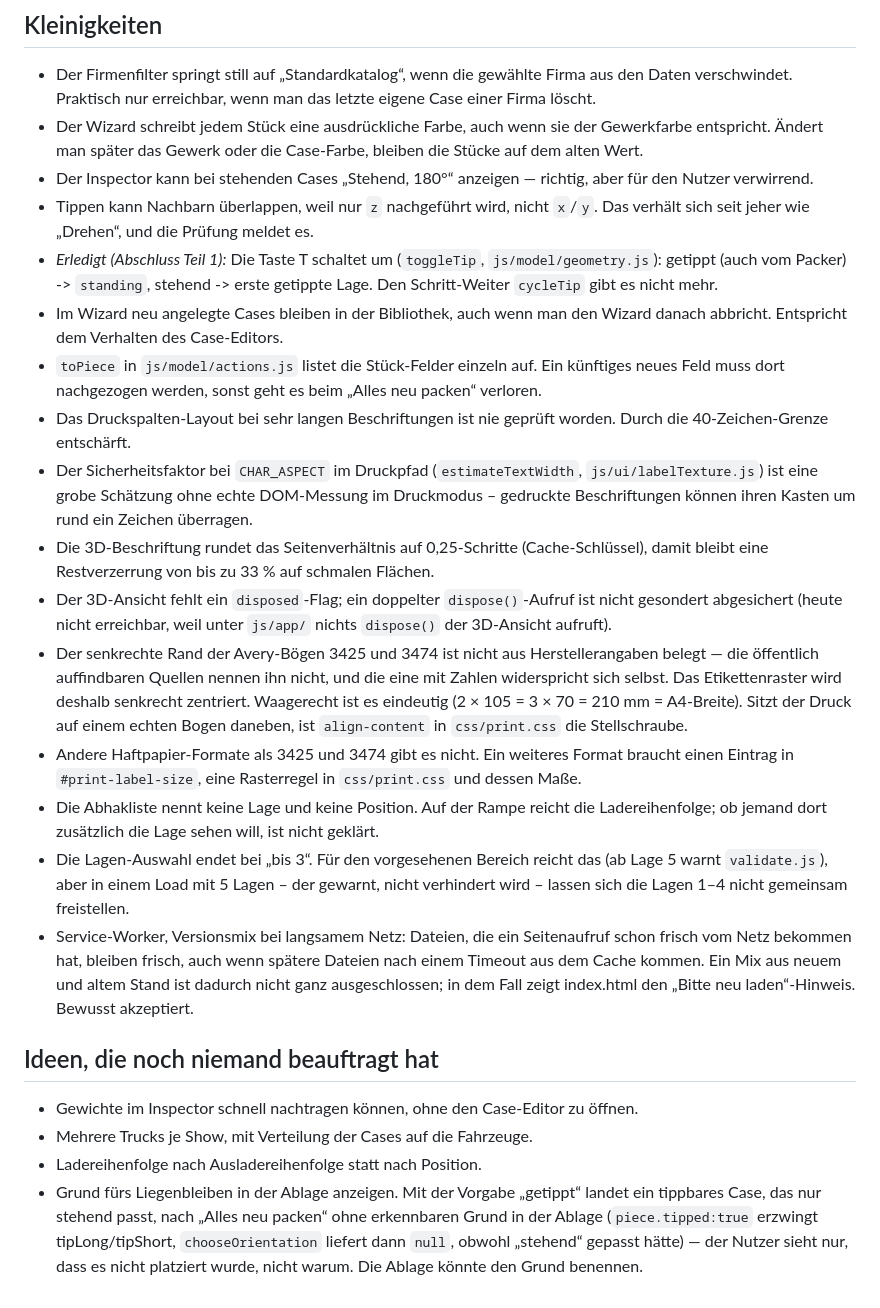
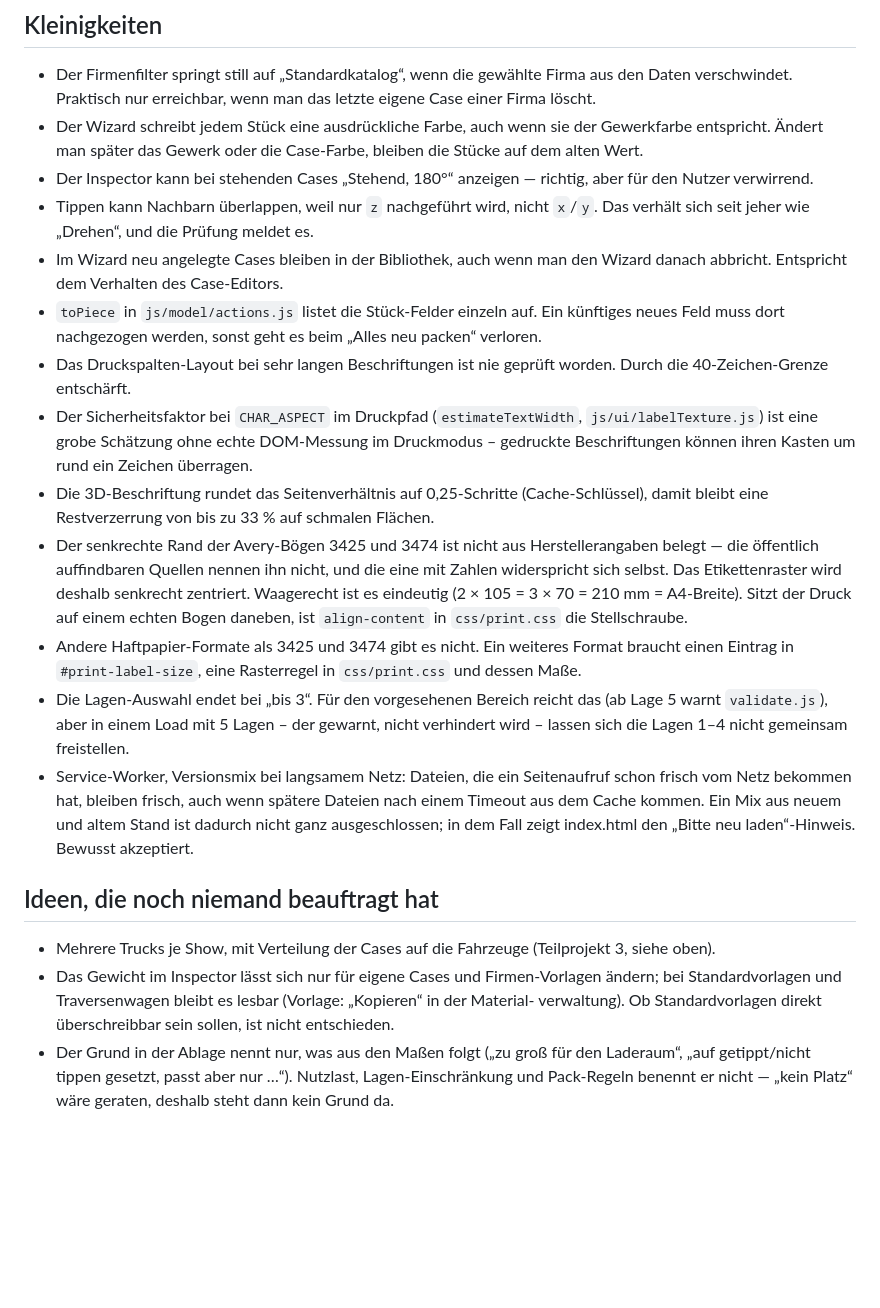
Before and after one commit to M4dm0nky/Truckload, a Markdown page: docs/offene-punkte.md, the part around one of its changes. Drawn GitHub-style; blank space fills up the shorter version.

```diff
--- a/docs/offene-punkte.md
+++ b/docs/offene-punkte.md
@@ -163,9 +146,6 @@ geblieben ist, mit Begründung:
   Nutzer verwirrend.
 - Tippen kann Nachbarn überlappen, weil nur `z` nachgeführt wird, nicht `x`/`y`. Das
   verhält sich seit jeher wie „Drehen“, und die Prüfung meldet es.
-- *Erledigt (Abschluss Teil 1):* Die Taste T schaltet um (`toggleTip`, `js/model/geometry.js`):
-  getippt (auch vom Packer) -> `standing`, stehend -> erste getippte Lage. Den Schritt-Weiter
-  `cycleTip` gibt es nicht mehr.
 - Im Wizard neu angelegte Cases bleiben in der Bibliothek, auch wenn man den Wizard danach
   abbricht. Entspricht dem Verhalten des Case-Editors.
 - `toPiece` in `js/model/actions.js` listet die Stück-Felder einzeln auf. Ein künftiges
@@ -177,9 +157,6 @@ geblieben ist, mit Begründung:
   gedruckte Beschriftungen können ihren Kasten um rund ein Zeichen überragen.
 - Die 3D-Beschriftung rundet das Seitenverhältnis auf 0,25-Schritte (Cache-Schlüssel), damit
   bleibt eine Restverzerrung von bis zu 33 % auf schmalen Flächen.
-- Der 3D-Ansicht fehlt ein `disposed`-Flag; ein doppelter `dispose()`-Aufruf ist nicht
-  gesondert abgesichert (heute nicht erreichbar, weil unter `js/app/` nichts `dispose()` der
-  3D-Ansicht aufruft).
 - Der senkrechte Rand der Avery-Bögen 3425 und 3474 ist nicht aus Herstellerangaben belegt —
   die öffentlich auffindbaren Quellen nennen ihn nicht, und die eine mit Zahlen widerspricht
   sich selbst. Das Etikettenraster wird deshalb senkrecht zentriert. Waagerecht ist es
@@ -187,8 +164,6 @@ geblieben ist, mit Begründung:
   daneben, ist `align-content` in `css/print.css` die Stellschraube.
 - Andere Haftpapier-Formate als 3425 und 3474 gibt es nicht. Ein weiteres Format braucht einen
   Eintrag in `#print-label-size`, eine Rasterregel in `css/print.css` und dessen Maße.
-- Die Abhakliste nennt keine Lage und keine Position. Auf der Rampe reicht die Ladereihenfolge;
-  ob jemand dort zusätzlich die Lage sehen will, ist nicht geklärt.
 - Die Lagen-Auswahl endet bei „bis 3“. Für den vorgesehenen Bereich reicht das (ab Lage 5 warnt
   `validate.js`), aber in einem Load mit 5 Lagen – der gewarnt, nicht verhindert wird – lassen
   sich die Lagen 1–4 nicht gemeinsam freistellen.
@@ -199,11 +174,10 @@ geblieben ist, mit Begründung:
 
 ## Ideen, die noch niemand beauftragt hat
 
-- Gewichte im Inspector schnell nachtragen können, ohne den Case-Editor zu öffnen.
-- Mehrere Trucks je Show, mit Verteilung der Cases auf die Fahrzeuge.
-- Ladereihenfolge nach Ausladereihenfolge statt nach Position.
-- Grund fürs Liegenbleiben in der Ablage anzeigen. Mit der Vorgabe „getippt“ landet ein
-  tippbares Case, das nur stehend passt, nach „Alles neu packen“ ohne erkennbaren Grund in
-  der Ablage (`piece.tipped:true` erzwingt tipLong/tipShort, `chooseOrientation` liefert dann
-  `null`, obwohl „stehend“ gepasst hätte) — der Nutzer sieht nur, dass es nicht platziert
-  wurde, nicht warum. Die Ablage könnte den Grund benennen.
+- Mehrere Trucks je Show, mit Verteilung der Cases auf die Fahrzeuge (Teilprojekt 3, siehe oben).
+- Das Gewicht im Inspector lässt sich nur für eigene Cases und Firmen-Vorlagen ändern; bei
+  Standardvorlagen und Traversenwagen bleibt es lesbar (Vorlage: „Kopieren“ in der Material-
+  verwaltung). Ob Standardvorlagen direkt überschreibbar sein sollen, ist nicht entschieden.
+- Der Grund in der Ablage nennt nur, was aus den Maßen folgt („zu groß für den Laderaum“, „auf
+  getippt/nicht tippen gesetzt, passt aber nur …“). Nutzlast, Lagen-Einschränkung und
+  Pack-Regeln benennt er nicht — „kein Platz“ wäre geraten, deshalb steht dann kein Grund da.
```
Also changed, not shown: other parts of docs/offene-punkte.md (+24 -41 lines), README.md (+15 -3 lines), docs/architektur.md (+32 -5 lines).
